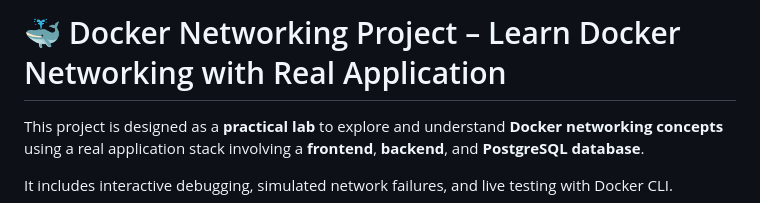
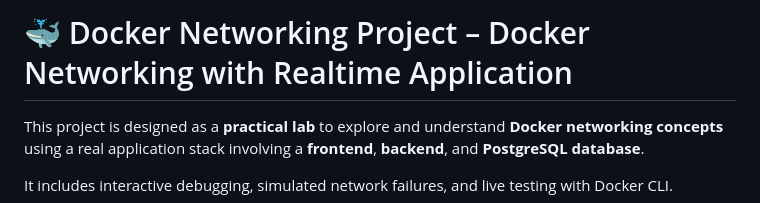
Before and after one commit to devunoorivignan24/docker-app-project, a Markdown page: README.md, the part around the change. Drawn GitHub-style.

```diff
--- a/README.md
+++ b/README.md
@@ -1,4 +1,4 @@
-# 🐳 Docker Networking Project – Learn Docker Networking with Real Application
+# 🐳 Docker Networking Project – Docker Networking with Realtime Application
 
 This project is designed as a **practical lab** to explore and understand **Docker networking concepts** using a real application stack involving a **frontend**, **backend**, and **PostgreSQL database**.
 
```
